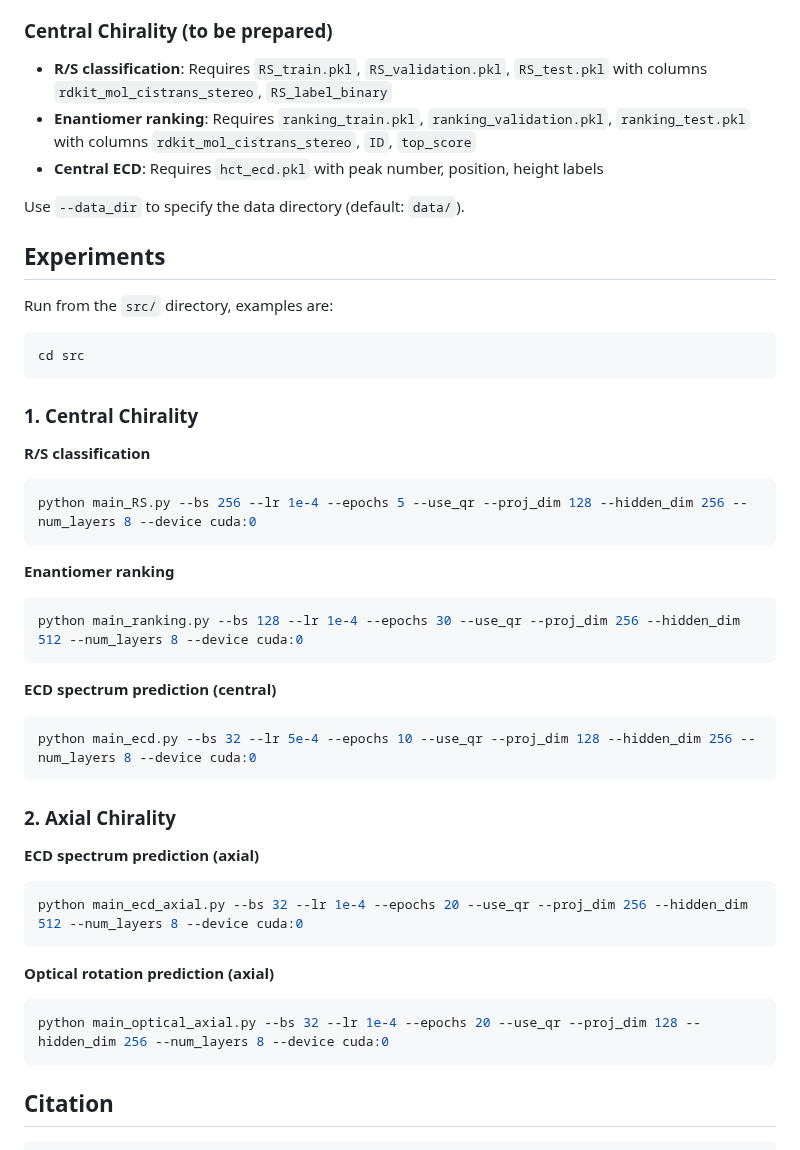
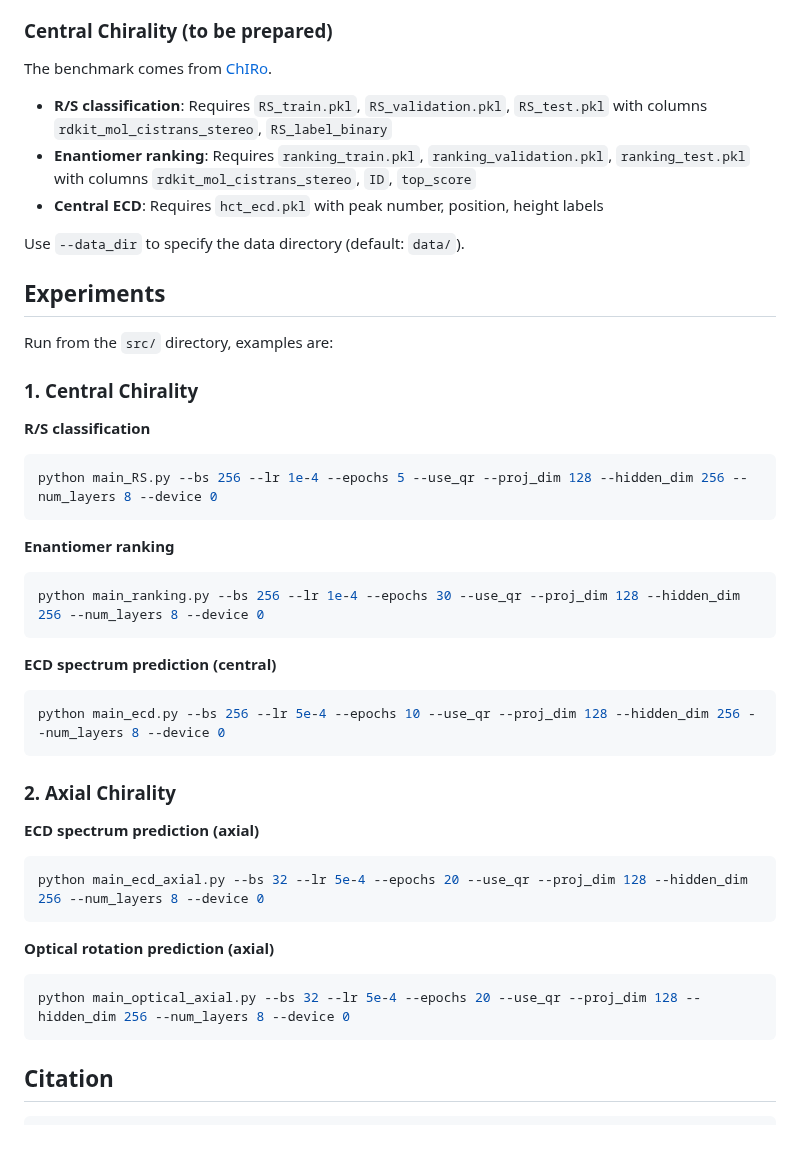
Before and after one commit to Meteor-han/ChiDeK, a Markdown page: README.md, the part around one of its changes. Drawn GitHub-style.

````diff
--- a/README.md
+++ b/README.md
@@ -36,6 +43,9 @@ ChiDeK introduces:
 - `axial_650.xlsx`: Chiral axis labels
 
 ### Central Chirality (to be prepared)
+
+The benchmark comes from [ChIRo](https://github.com/keiradams/ChIRo?tab=readme-ov-file).
+
 - **R/S classification**: Requires `RS_train.pkl`, `RS_validation.pkl`, `RS_test.pkl` with columns `rdkit_mol_cistrans_stereo`, `RS_label_binary`
 - **Enantiomer ranking**: Requires `ranking_train.pkl`, `ranking_validation.pkl`, `ranking_test.pkl` with columns `rdkit_mol_cistrans_stereo`, `ID`, `top_score`
 - **Central ECD**: Requires `hct_ecd.pkl` with peak number, position, height labels
@@ -46,37 +56,33 @@ Use `--data_dir` to specify the data directory (default: `data/`).
 
 Run from the `src/` directory, examples are:
 
-```bash
-cd src
-```
-
 ### 1. Central Chirality
 
 **R/S classification**
 ```bash
-python main_RS.py --bs 256 --lr 1e-4 --epochs 5 --use_qr --proj_dim 128 --hidden_dim 256 --num_layers 8 --device cuda:0
+python main_RS.py --bs 256 --lr 1e-4 --epochs 5 --use_qr --proj_dim 128 --hidden_dim 256 --num_layers 8 --device 0
 ```
 
 **Enantiomer ranking**
 ```bash
-python main_ranking.py --bs 128 --lr 1e-4 --epochs 30 --use_qr --proj_dim 256 --hidden_dim 512 --num_layers 8 --device cuda:0
+python main_ranking.py --bs 256 --lr 1e-4 --epochs 30 --use_qr --proj_dim 128 --hidden_dim 256 --num_layers 8 --device 0
 ```
 
 **ECD spectrum prediction (central)**
 ```bash
-python main_ecd.py --bs 32 --lr 5e-4 --epochs 10 --use_qr --proj_dim 128 --hidden_dim 256 --num_layers 8 --device cuda:0
+python main_ecd.py --bs 256 --lr 5e-4 --epochs 10 --use_qr --proj_dim 128 --hidden_dim 256 --num_layers 8 --device 0
 ```
 
 ### 2. Axial Chirality
 
 **ECD spectrum prediction (axial)**
 ```bash
-python main_ecd_axial.py --bs 32 --lr 1e-4 --epochs 20 --use_qr --proj_dim 256 --hidden_dim 512 --num_layers 8 --device cuda:0
+python main_ecd_axial.py --bs 32 --lr 5e-4 --epochs 20 --use_qr --proj_dim 128 --hidden_dim 256 --num_layers 8 --device 0
 ```
 
 **Optical rotation prediction (axial)**
 ```bash
-python main_optical_axial.py --bs 32 --lr 1e-4 --epochs 20 --use_qr --proj_dim 128 --hidden_dim 256 --num_layers 8 --device cuda:0
+python main_optical_axial.py --bs 32 --lr 5e-4 --epochs 20 --use_qr --proj_dim 128 --hidden_dim 256 --num_layers 8 --device 0
 ```
 
 
````
Also changed, not shown: other parts of README.md (+10 -3 lines), model.png (added), vis_rep.png (added).
